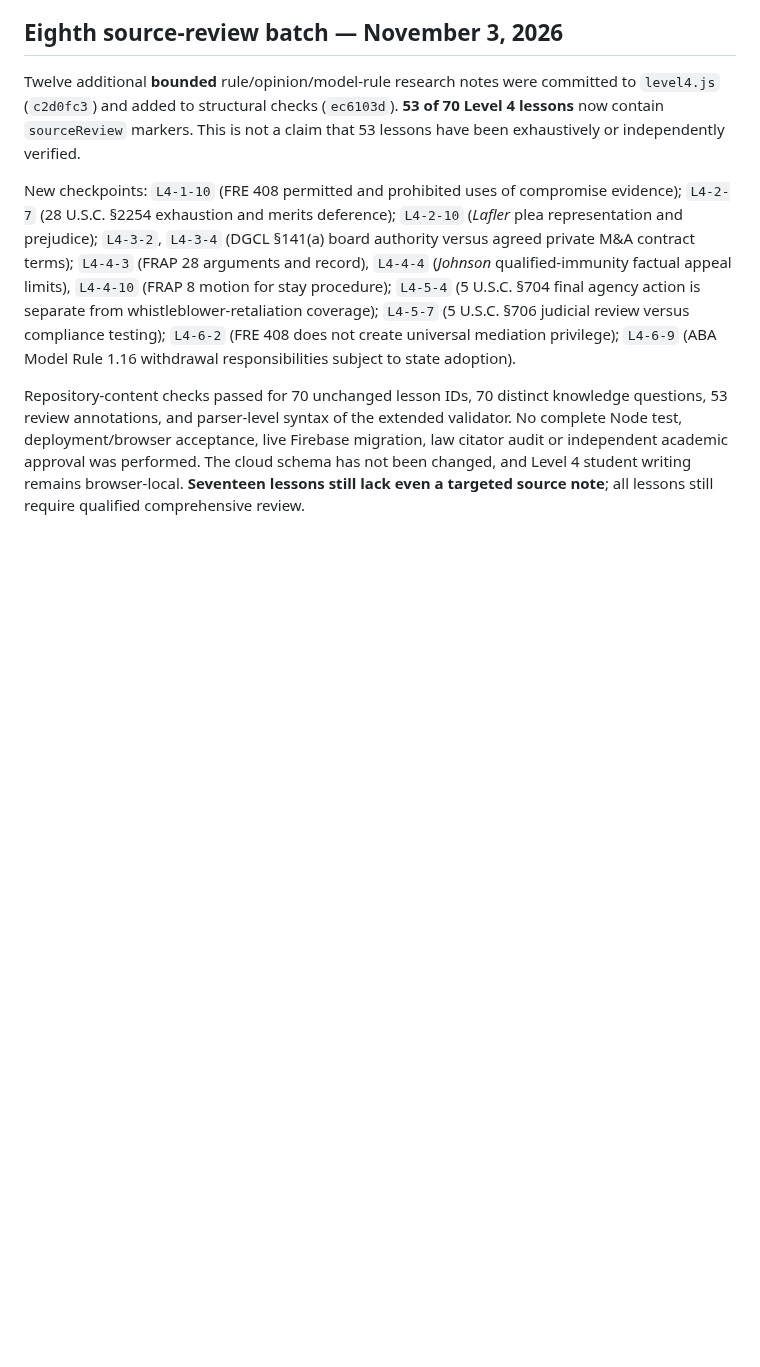
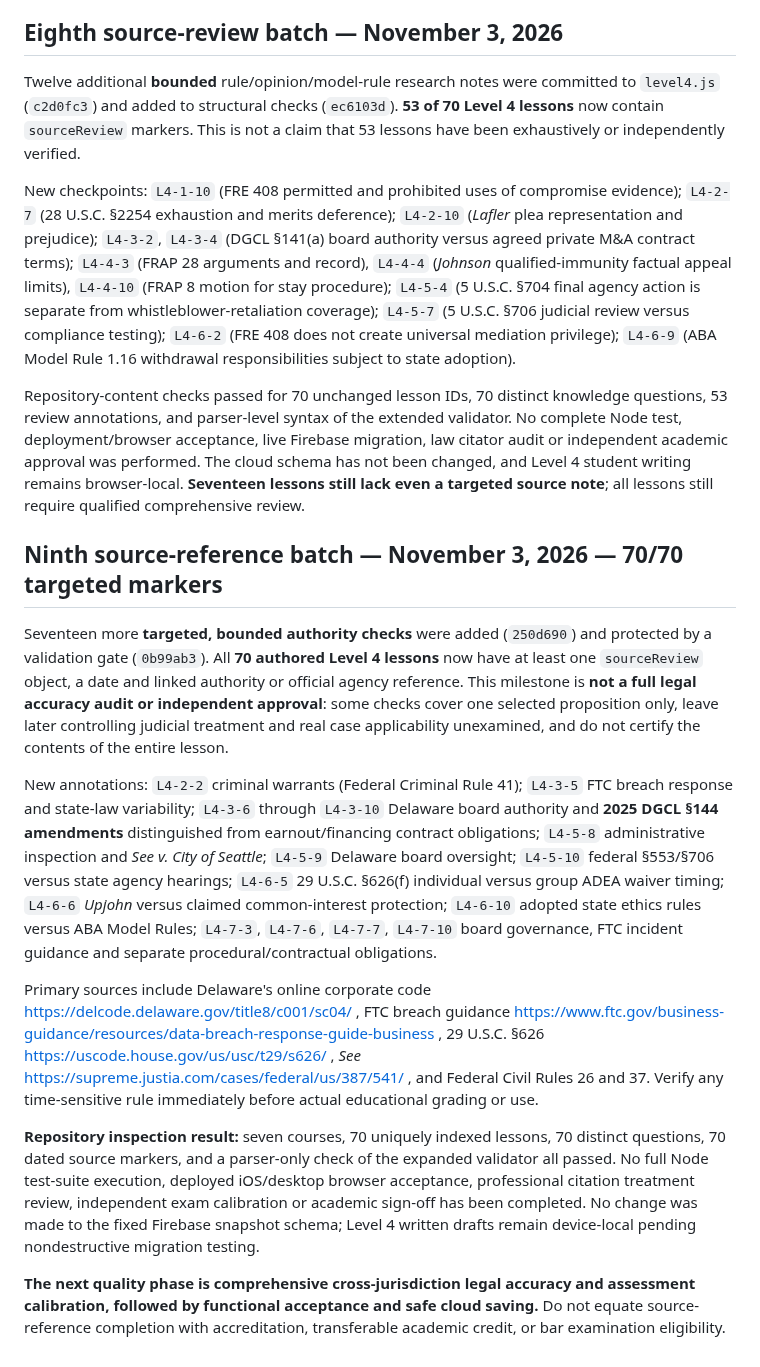
Before and after one commit to gcfd8hy5mb-ai/law-academy, a Markdown page: docs/LEVEL4_CURRICULUM_PLAN.md, the part around the change. Drawn GitHub-style; blank space fills up the shorter version.

Commit message:
Record targeted source completion at 70 of 70 Level 4 lessons with limitations

```diff
--- a/docs/LEVEL4_CURRICULUM_PLAN.md
+++ b/docs/LEVEL4_CURRICULUM_PLAN.md
@@ -211,3 +211,15 @@ Twelve additional **bounded** rule/opinion/model-rule research notes were commit
 New checkpoints: `L4-1-10` (FRE 408 permitted and prohibited uses of compromise evidence); `L4-2-7` (28 U.S.C. §2254 exhaustion and merits deference); `L4-2-10` (*Lafler* plea representation and prejudice); `L4-3-2`, `L4-3-4` (DGCL §141(a) board authority versus agreed private M&A contract terms); `L4-4-3` (FRAP 28 arguments and record), `L4-4-4` (*Johnson* qualified-immunity factual appeal limits), `L4-4-10` (FRAP 8 motion for stay procedure); `L4-5-4` (5 U.S.C. §704 final agency action is separate from whistleblower-retaliation coverage); `L4-5-7` (5 U.S.C. §706 judicial review versus compliance testing); `L4-6-2` (FRE 408 does not create universal mediation privilege); `L4-6-9` (ABA Model Rule 1.16 withdrawal responsibilities subject to state adoption).
 
 Repository-content checks passed for 70 unchanged lesson IDs, 70 distinct knowledge questions, 53 review annotations, and parser-level syntax of the extended validator. No complete Node test, deployment/browser acceptance, live Firebase migration, law citator audit or independent academic approval was performed. The cloud schema has not been changed, and Level 4 student writing remains browser-local. **Seventeen lessons still lack even a targeted source note**; all lessons still require qualified comprehensive review.
+
+## Ninth source-reference batch — November 3, 2026 — 70/70 targeted markers
+
+Seventeen more **targeted, bounded authority checks** were added (`250d690`) and protected by a validation gate (`0b99ab3`). All **70 authored Level 4 lessons** now have at least one `sourceReview` object, a date and linked authority or official agency reference. This milestone is **not a full legal accuracy audit or independent approval**: some checks cover one selected proposition only, leave later controlling judicial treatment and real case applicability unexamined, and do not certify the contents of the entire lesson.
+
+New annotations: `L4-2-2` criminal warrants (Federal Criminal Rule 41); `L4-3-5` FTC breach response and state-law variability; `L4-3-6` through `L4-3-10` Delaware board authority and **2025 DGCL §144 amendments** distinguished from earnout/financing contract obligations; `L4-5-8` administrative inspection and *See v. City of Seattle*; `L4-5-9` Delaware board oversight; `L4-5-10` federal §553/§706 versus state agency hearings; `L4-6-5` 29 U.S.C. §626(f) individual versus group ADEA waiver timing; `L4-6-6` *Upjohn* versus claimed common-interest protection; `L4-6-10` adopted state ethics rules versus ABA Model Rules; `L4-7-3`, `L4-7-6`, `L4-7-7`, `L4-7-10` board governance, FTC incident guidance and separate procedural/contractual obligations.
+
+Primary sources include Delaware's online corporate code https://delcode.delaware.gov/title8/c001/sc04/ , FTC breach guidance https://www.ftc.gov/business-guidance/resources/data-breach-response-guide-business , 29 U.S.C. §626 https://uscode.house.gov/us/usc/t29/s626/ , *See* https://supreme.justia.com/cases/federal/us/387/541/ , and Federal Civil Rules 26 and 37. Verify any time-sensitive rule immediately before actual educational grading or use.
+
+**Repository inspection result:** seven courses, 70 uniquely indexed lessons, 70 distinct questions, 70 dated source markers, and a parser-only check of the expanded validator all passed. No full Node test-suite execution, deployed iOS/desktop browser acceptance, professional citation treatment review, independent exam calibration or academic sign-off has been completed. No change was made to the fixed Firebase snapshot schema; Level 4 written drafts remain device-local pending nondestructive migration testing.
+
+**The next quality phase is comprehensive cross-jurisdiction legal accuracy and assessment calibration, followed by functional acceptance and safe cloud saving.** Do not equate source-reference completion with accreditation, transferable academic credit, or bar examination eligibility.
```
